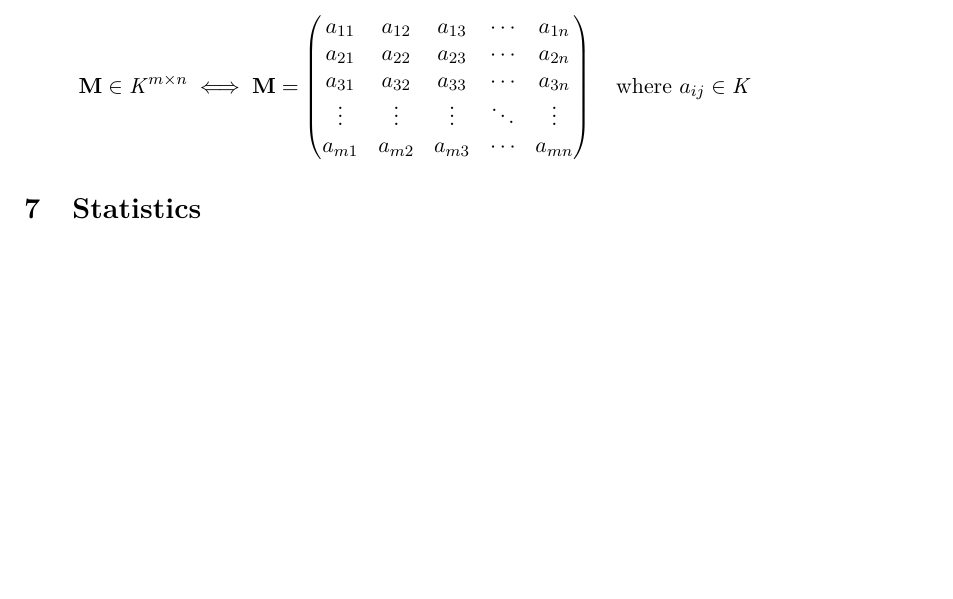
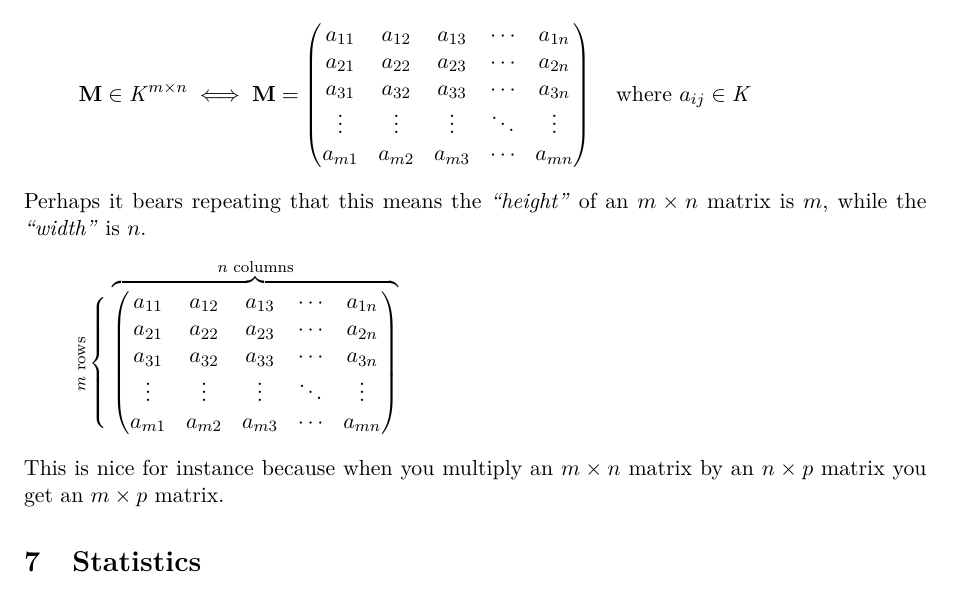
Before and after one commit to elterminad0r/maths, a LaTeX document (maths_notes/maths.tex, which reads maths_notes/mymaths.sty, maths_notes/tex/05_linear_algebra.tex): part of page 27 of 59 before the commit and part of page 27 of 60 after it, cut so that both start at the same text, the shorter picture padded with empty space. Compiled offline with pdfLaTeX.

Commit message:
Add note on matrix dimensions

```diff
--- a/maths_notes/mymaths.sty
+++ b/maths_notes/mymaths.sty
@@ -208,5 +208,6 @@
 \newcommand*\Reals{\setstyle R}
 \newcommand*\Complex{\setstyle C}
 \DeclareMathOperator\PowerSet{\mathcal P}
+\newcommand*\conj\bar
 % to mark things of interest?
 \newcommand*\note{(\ast)}
--- a/maths_notes/tex/05_linear_algebra.tex
+++ b/maths_notes/tex/05_linear_algebra.tex
@@ -15,3 +15,25 @@ An \(m \times n\) matrix is a rectangular array of numbers, with \(m\) rows and
  \end{pmatrix}
  \quad \text{where \(a_{ij} \in \fld K\)}
 \end{equation*}
+Perhaps it bears repeating that this means the \emph{``height''} of an \(m
+\times n\) matrix is \(m\), while the \emph{``width''} is \(n\).
+\begin{equation*}
+ \rotatebox[origin=c]{90}{
+  \scriptsize{\(m\) rows}
+  }
+ \left\{\vphantom{\begin{matrix}
+  \vphantom{} \\ \vphantom{} \\ \vphantom{} \\
+  \vphantom{} \\ \vphantom{} \\
+ \end{matrix}}\right.
+ \overbrace{
+  \begin{pmatrix}
+   a_{11} & a_{12} & a_{13} & \cdots & a_{1n} \\
+   a_{21} & a_{22} & a_{23} & \cdots & a_{2n} \\
+   a_{31} & a_{32} & a_{33} & \cdots & a_{3n} \\
+   \vdots & \vdots & \vdots & \ddots & \vdots \\
+   a_{m1} & a_{m2} & a_{m3} & \cdots & a_{mn}
+  \end{pmatrix}
+ }^{\text{\(n\) columns}}
+\end{equation*}
+This is nice for instance because when you multiply an \(m \times n\) matrix by
+an \(n \times p\) matrix you get an \(m \times p\) matrix.
```
Also changed, not shown: 1 other file.
